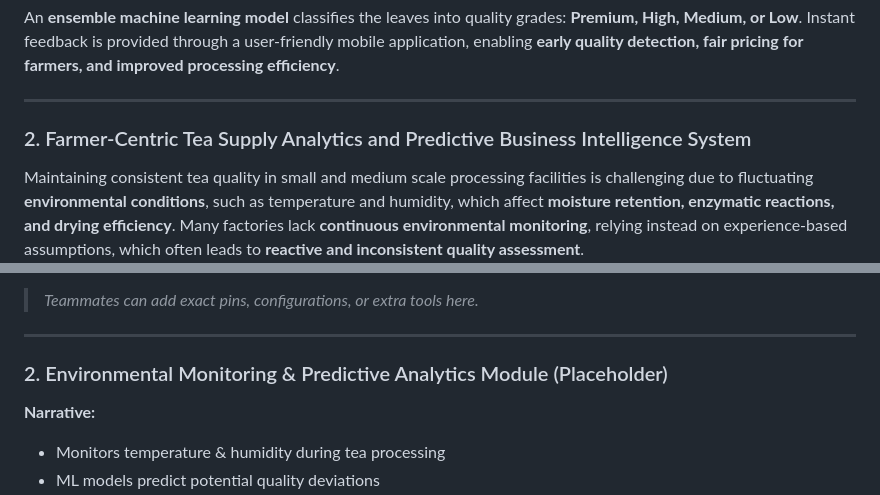
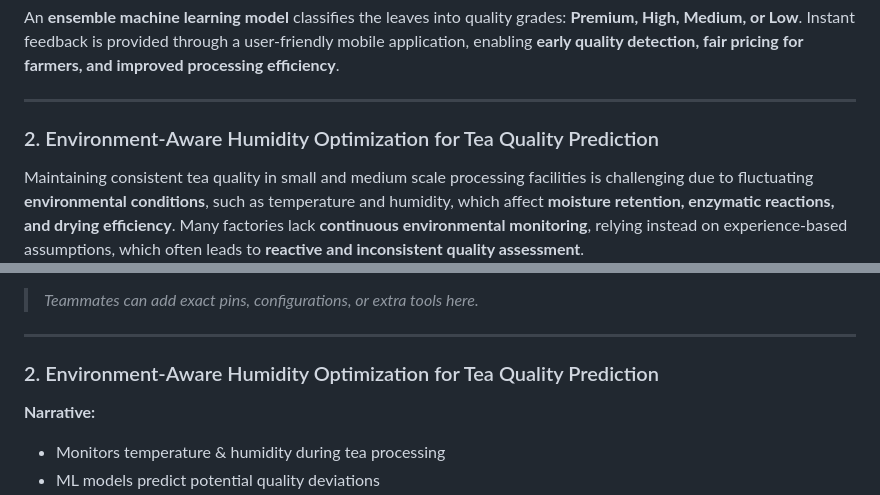
Before and after one commit to IsuruUdara2001/Research_Project, a Markdown page: README.md, 2 parts joined by grey strips. Rendered like a GitHub page.

Commit message:
Revise README for humidity optimization module
Updated section titles and descriptions to reflect the focus on humidity optimization for tea quality prediction.

```diff
--- a/README.md
+++ b/README.md
@@ -24,7 +24,7 @@ An **ensemble machine learning model** classifies the leaves into quality grades
 
 ---
 
-### 2. Farmer-Centric Tea Supply Analytics and Predictive Business Intelligence System
+### 2. Environment-Aware Humidity Optimization for Tea Quality Prediction
 
 Maintaining consistent tea quality in small and medium scale processing facilities is challenging due to fluctuating **environmental conditions**, such as temperature and humidity, which affect **moisture retention, enzymatic reactions, and drying efficiency**. Many factories lack **continuous environmental monitoring**, relying instead on experience-based assumptions, which often leads to **reactive and inconsistent quality assessment**.
 
@@ -103,7 +103,7 @@ This section lists all **system-wide dependencies** and **module-specific depend
 
 ---
 
-### 2. Environmental Monitoring & Predictive Analytics Module (Placeholder)
+### 2. Environment-Aware Humidity Optimization for Tea Quality Prediction
 
 **Narrative:**
 - Monitors temperature & humidity during tea processing
```
